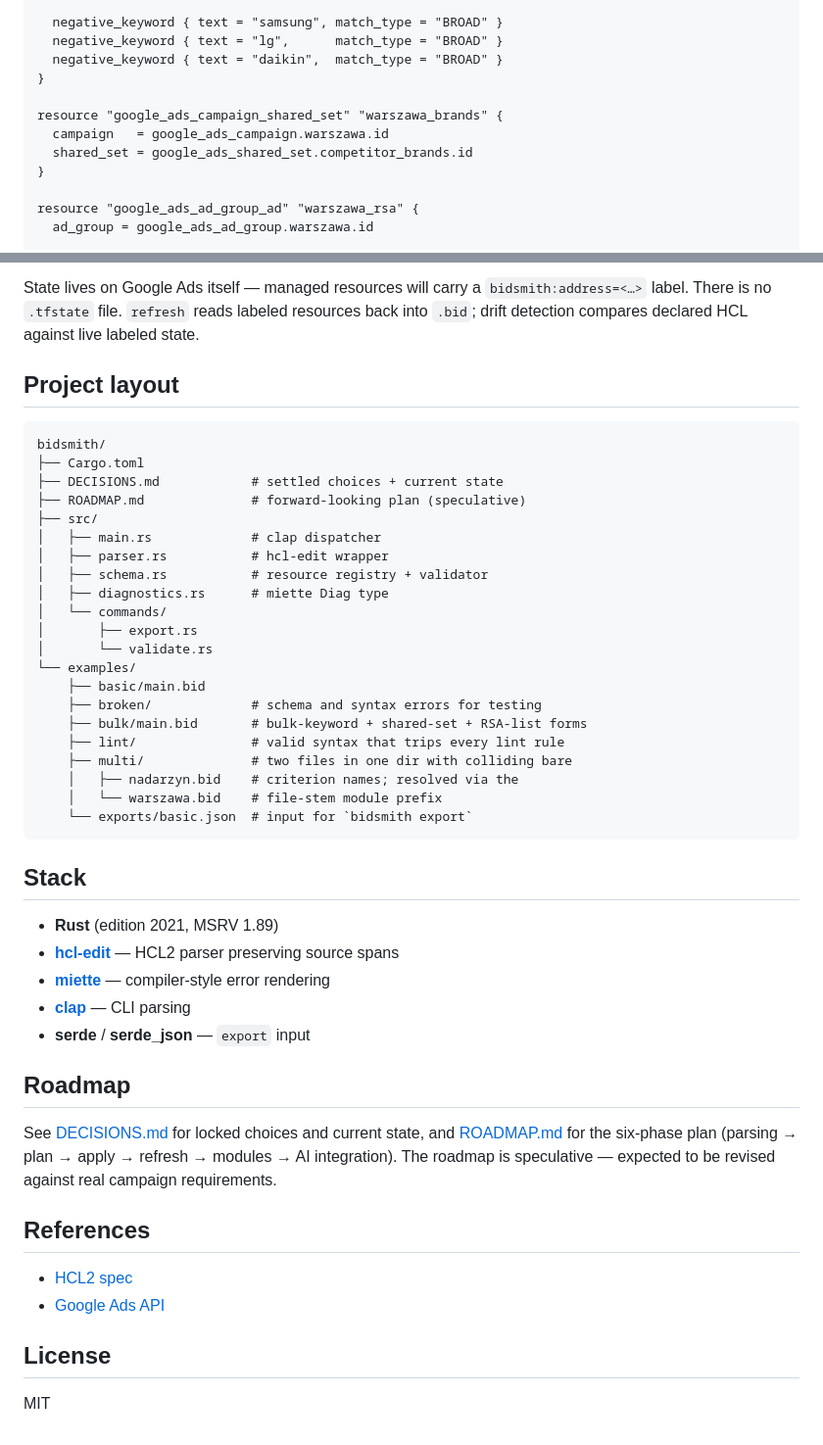
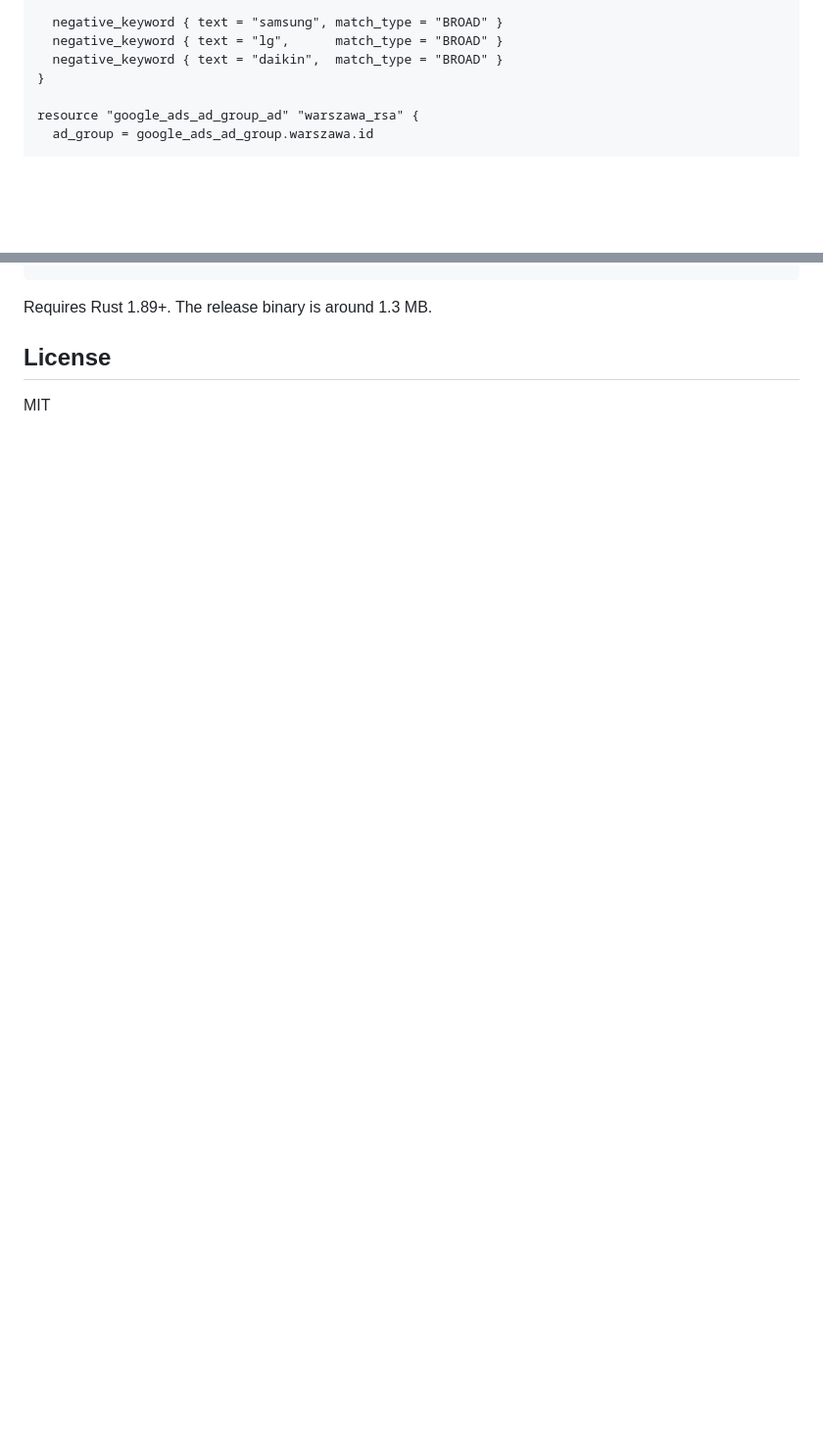
Before and after one commit to chrmod/bidsmith, a Markdown page: README.md, 2 parts joined by grey strips. Shown at 98% size. Rendered like a GitHub page; blank space fills up the shorter version.

````diff
--- a/README.md
+++ b/README.md
@@ -110,11 +115,6 @@ resource "google_ads_shared_set" "competitor_brands" {
   negative_keyword { text = "samsung", match_type = "BROAD" }
   negative_keyword { text = "lg",      match_type = "BROAD" }
   negative_keyword { text = "daikin",  match_type = "BROAD" }
-}
-
-resource "google_ads_campaign_shared_set" "warszawa_brands" {
-  campaign   = google_ads_campaign.warszawa.id
-  shared_set = google_ads_shared_set.competitor_brands.id
 }
 
 resource "google_ads_ad_group_ad" "warszawa_rsa" {
@@ -245,53 +215,4 @@ applier ─►  GoogleAdsService.mutate                   (TBD)
-State lives on Google Ads itself — managed resources will carry a
-`bidsmith:address=<…>` label. There is no `.tfstate` file. `refresh` reads
-labeled resources back into `.bid`; drift detection compares declared HCL
-against live labeled state.
-
-## Project layout
-
-```
-bidsmith/
-├── Cargo.toml
-├── DECISIONS.md            # settled choices + current state
-├── ROADMAP.md              # forward-looking plan (speculative)
-├── src/
-│   ├── main.rs             # clap dispatcher
-│   ├── parser.rs           # hcl-edit wrapper
-│   ├── schema.rs           # resource registry + validator
-│   ├── diagnostics.rs      # miette Diag type
-│   └── commands/
-│       ├── export.rs
-│       └── validate.rs
-└── examples/
-    ├── basic/main.bid
-    ├── broken/             # schema and syntax errors for testing
-    ├── bulk/main.bid       # bulk-keyword + shared-set + RSA-list forms
-    ├── lint/               # valid syntax that trips every lint rule
-    ├── multi/              # two files in one dir with colliding bare
-    │   ├── nadarzyn.bid    # criterion names; resolved via the
-    │   └── warszawa.bid    # file-stem module prefix
-    └── exports/basic.json  # input for `bidsmith export`
-```
-
-## Stack
-
-- **Rust** (edition 2021, MSRV 1.89)
-- **[hcl-edit](https://docs.rs/hcl-edit)** — HCL2 parser preserving source spans
-- **[miette](https://docs.rs/miette)** — compiler-style error rendering
-- **[clap](https://docs.rs/clap)** — CLI parsing
-- **serde** / **serde_json** — `export` input
-
-## Roadmap
-
-See [DECISIONS.md](DECISIONS.md) for locked choices and current state,
-and [ROADMAP.md](ROADMAP.md) for the six-phase plan (parsing → plan →
-apply → refresh → modules → AI integration). The roadmap is speculative
-— expected to be revised against real campaign requirements.
-
-## References
-
-- [HCL2 spec](https://github.com/hashicorp/hcl/blob/main/hclsyntax/spec.md)
-- [Google Ads API](https://developers.google.com/google-ads/api/docs/start)
+Requires Rust 1.89+. The release binary is around 1.3 MB.
 
 ## License
 
````
Also changed, not shown: other parts of README.md (+100 -125 lines).
